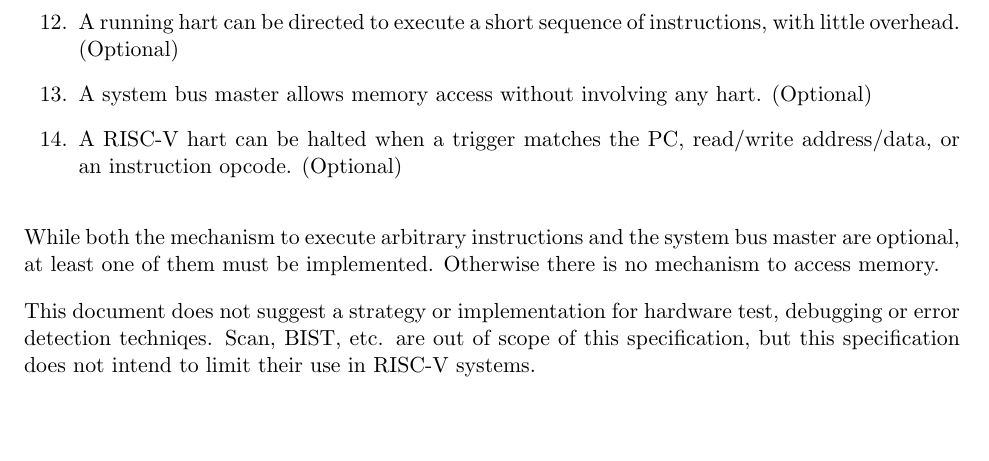
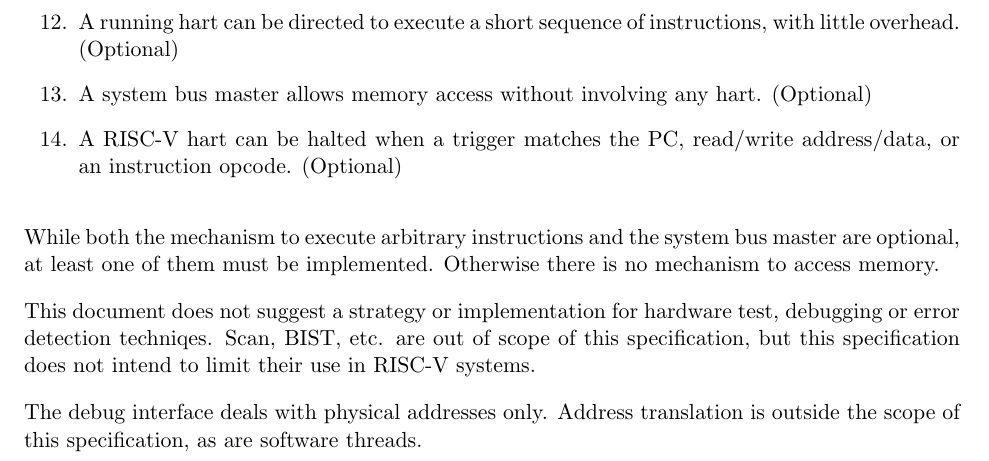
Before and after one commit to riscv/riscv-debug-spec, a LaTeX book (riscv-debug-spec.tex, which reads introduction.tex): part of page 16 of 47, cut so that both start at the same text, the shorter picture padded with empty space. Compiled offline with pdfLaTeX; a LaTeX package or settings file that is missing is left out.

Commit message:
Clarify that we deal in physical addresses only.
Issue #110.

```diff
--- a/introduction.tex
+++ b/introduction.tex
@@ -176,3 +176,6 @@
 debugging or error detection techniqes. Scan, BIST, etc. are out of scope of
 this specification, but this specification does not intend to limit their use
 in RISC-V systems.
+
+The debug interface deals with physical addresses only. Address translation is
+outside the scope of this specification, as are software threads.
```
Also changed, not shown: riscv-debug-spec.pdf.
